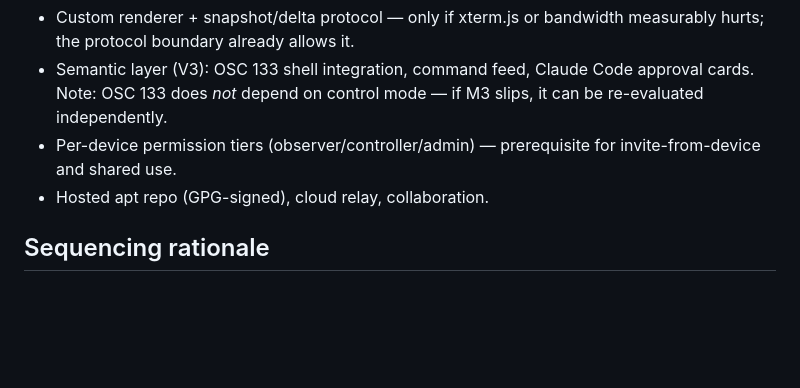
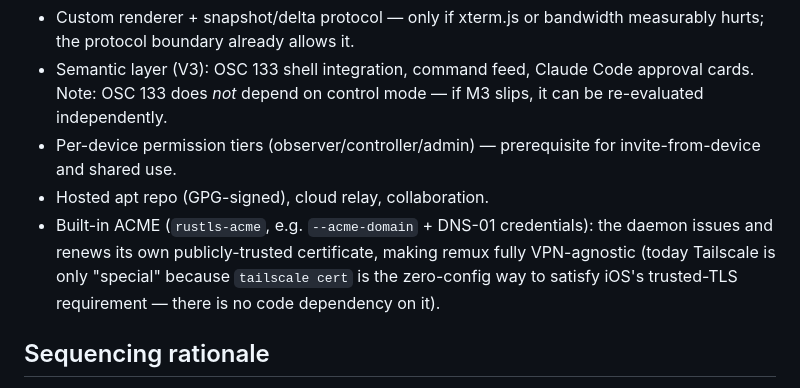
Before and after one commit to jorgeamado/remux, a Markdown page: docs/PLAN.md, the part around the change. GitHub-like rendering; blank space fills up the shorter version.

Commit message:
Plan: park built-in ACME (VPN-agnostic TLS)
Co-Authored-By: Claude Fable 5 <noreply@anthropic.com>
Claude-Session: https://claude.ai/code/session_01Bg6K8apxeUsvCGSKTuFBiQ

```diff
--- a/docs/PLAN.md
+++ b/docs/PLAN.md
@@ -193,6 +193,11 @@ from M3a so the risky plumbing and the UI each land shippable.
 - Per-device permission tiers (observer/controller/admin) — prerequisite
   for invite-from-device and shared use.
 - Hosted apt repo (GPG-signed), cloud relay, collaboration.
+- Built-in ACME (`rustls-acme`, e.g. `--acme-domain` + DNS-01 credentials):
+  the daemon issues and renews its own publicly-trusted certificate, making
+  remux fully VPN-agnostic (today Tailscale is only "special" because
+  `tailscale cert` is the zero-config way to satisfy iOS's trusted-TLS
+  requirement — there is no code dependency on it).
 
 ## Sequencing rationale
 
```
